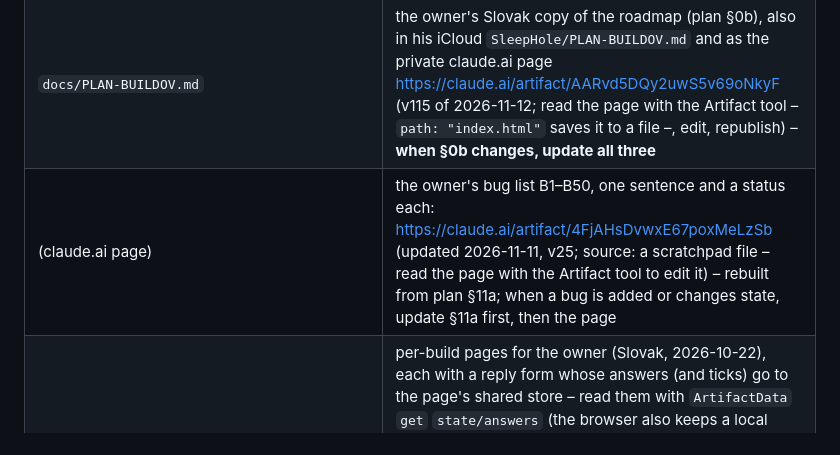
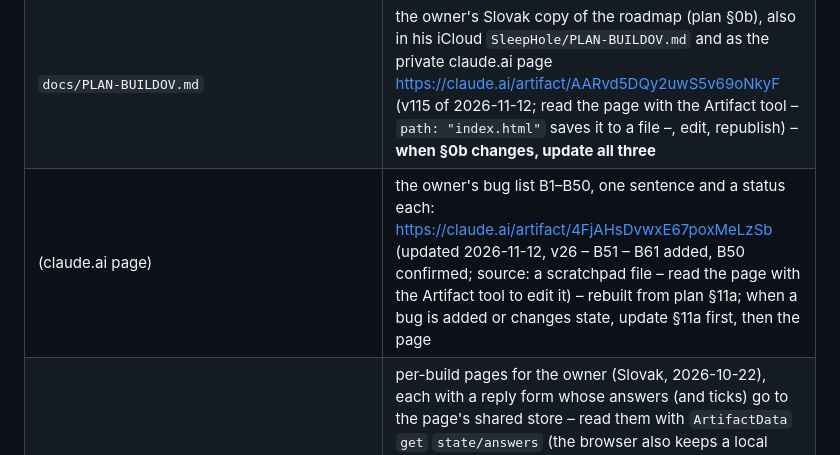
Before and after one commit to zrebec/sleephole, a Markdown page: AGENTS.md, the part around the change. GitHub-like rendering.

Commit message:
Map: the bug page is v26 (B51 – B61 added, B50 confirmed)
Co-Authored-By: Claude Opus 5.5 <noreply@anthropic.com>

```diff
--- a/AGENTS.md
+++ b/AGENTS.md
@@ -296,7 +296,7 @@ python3 tools/render/contact_sheet.py assets/sprites && python3 tools/render/dem
 |---|---|
 | `docs/IMPLEMENTATION_PLAN.md` | the plan (read first) |
 | `docs/PLAN-BUILDOV.md` | the owner's Slovak copy of the roadmap (plan §0b), also in his iCloud `SleepHole/PLAN-BUILDOV.md` and as the private claude.ai page https://claude.ai/artifact/AARvd5DQy2uwS5v69oNkyF (v115 of 2026-11-12; read the page with the Artifact tool – `path: "index.html"` saves it to a file –, edit, republish) – **when §0b changes, update all three** |
-| (claude.ai page) | the owner's bug list B1–B50, one sentence and a status each: https://claude.ai/artifact/4FjAHsDvwxE67poxMeLzSb (updated 2026-11-11, v25; source: a scratchpad file – read the page with the Artifact tool to edit it) – rebuilt from plan §11a; when a bug is added or changes state, update §11a first, then the page |
+| (claude.ai page) | the owner's bug list B1–B50, one sentence and a status each: https://claude.ai/artifact/4FjAHsDvwxE67poxMeLzSb (updated 2026-11-12, v26 – B51 – B61 added, B50 confirmed; source: a scratchpad file – read the page with the Artifact tool to edit it) – rebuilt from plan §11a; when a bug is added or changes state, update §11a first, then the page |
 | (claude.ai pages) | per-build pages for the owner (Slovak, 2026-10-22), each with a reply form whose answers (and ticks) go to the page's shared store – read them with `ArtifactData` `get` `state/answers` (the browser also keeps a local copy under the `b10.` / `b9.` keys; never rename them): build 13 https://claude.ai/artifact/5iqhvUbqZ7Ux5K9Wa56cMx (13a + 13b, the Czech double check, screenshots, c1–c6 for the morning, n1–n2 for a night in Czech; prefix `b13.`), build 10 https://claude.ai/artifact/P5jc2DhAxdEwfEtKnhzkLX (what 10a–10e fixed, what to try, the switch for the night, the morning questions), build 9 https://claude.ai/artifact/T1hEdc9dpk56MAmwQxk7nr (9a–9o, the bugs, what was confirmed, what is open). Sources: scratchpad files of 2026-10-22 – read a page with the Artifact tool to edit it |
 | (claude.ai page) | all 30 postcards as app screenshots in sk / cs / en (2026-11-02, private, static, no form): https://claude.ai/artifact/JD9SGXVqygs9vkkNPcq4ae – the images come from `SleepHoleTests/PostcardTextTests` `screenshotsForTheReview()` (`TEST_RUNNER_POSTCARD_SHOTS=<dir>`, 92 PNGs); the page generator was a scratchpad script of 2026-11-02 – read the page with the Artifact tool to edit it |
 | (claude.ai page) | the price-model comparison (Slovak, 2026-10-22, private): https://claude.ai/artifact/1mJPVNdRK9EAVjsLAkGfRD – a one-time price vs a subscription with a trial vs a 7-day trial + one-time unlock: Apple's rules, money per sale, indie practice, effort, Opus's view. His decision is open; never push (memory) |
```
